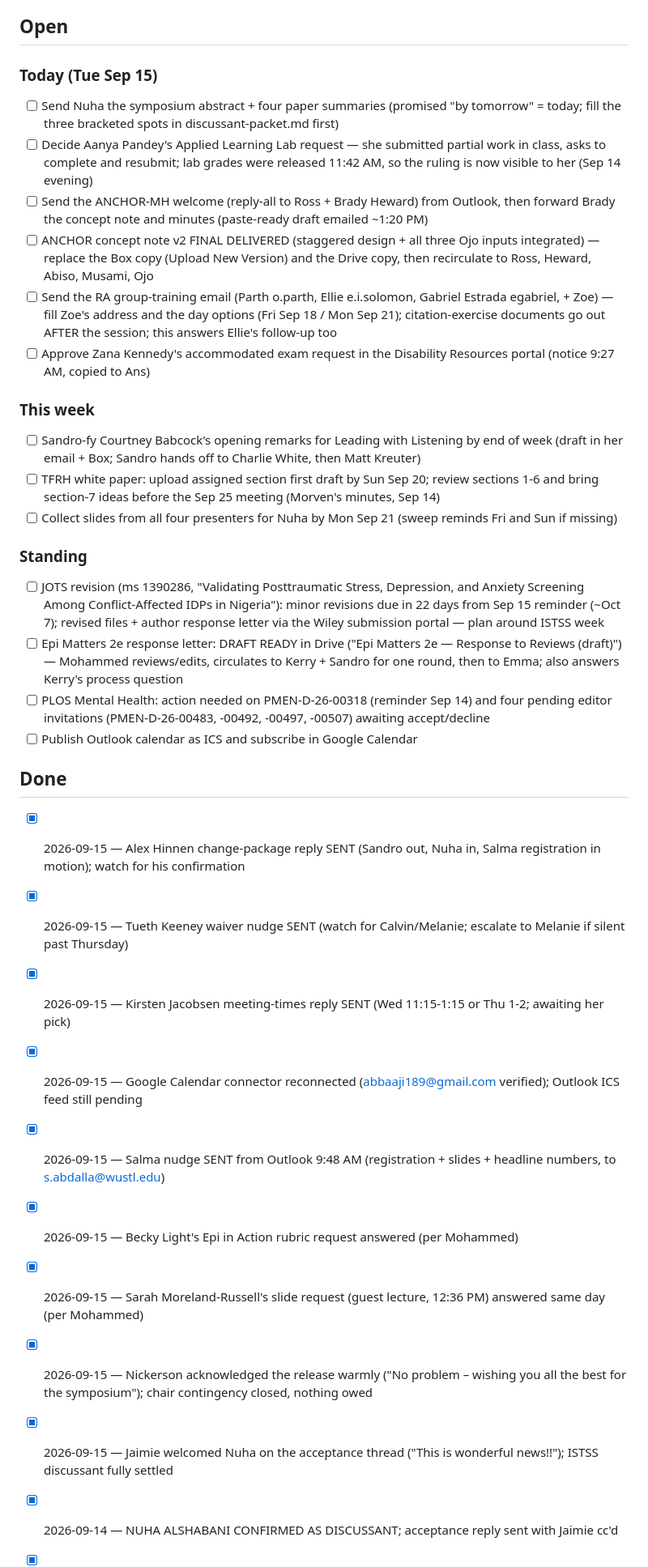
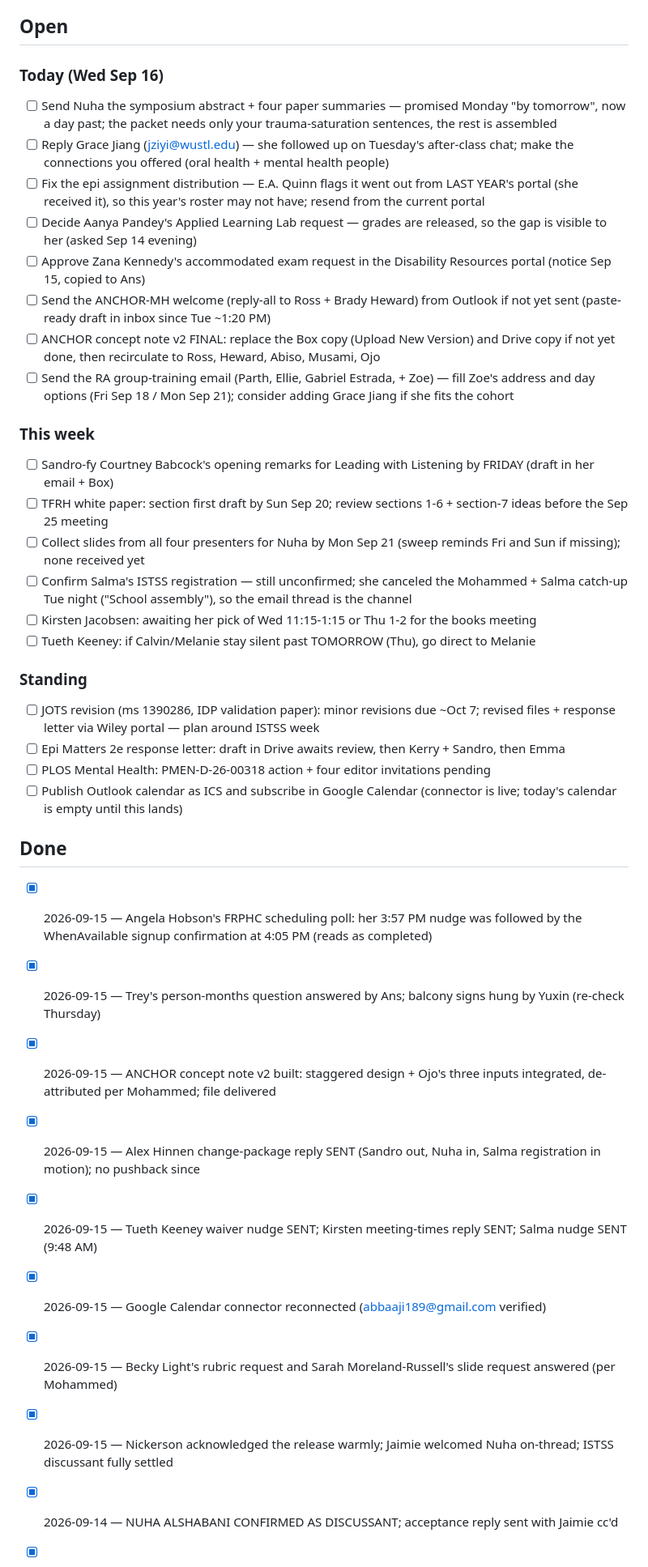
Before and after one commit to MrMoh19/speechify-personal, a Markdown page: daily/tasks.md, the part around one of its changes. Shown at 81% size. Drawn GitHub-style.

Commit message:
Ledger: Wednesday brief — Grace Jiang and Quinn portal asks in; Hobson poll evidenced done; Salma catch-up canceled
Co-Authored-By: Claude Fable 5 <noreply@anthropic.com>
Claude-Session: https://claude.ai/code/session_01PPwbUUWpfmtc9VHJ6fxbgv

```diff
--- a/daily/tasks.md
+++ b/daily/tasks.md
@@ -4,34 +4,38 @@ Maintained by the weekday morning brief. Each morning: yesterday's email is revi
 
 ## Open
 
-### Today (Tue Sep 15)
-- [ ] Send Nuha the symposium abstract + four paper summaries (promised "by tomorrow" = today; fill the three bracketed spots in discussant-packet.md first)
-- [ ] Decide Aanya Pandey's Applied Learning Lab request — she submitted partial work in class, asks to complete and resubmit; lab grades were released 11:42 AM, so the ruling is now visible to her (Sep 14 evening)
-- [ ] Send the ANCHOR-MH welcome (reply-all to Ross + Brady Heward) from Outlook, then forward Brady the concept note and minutes (paste-ready draft emailed ~1:20 PM)
-- [ ] ANCHOR concept note v2 FINAL DELIVERED (staggered design + all three Ojo inputs integrated) — replace the Box copy (Upload New Version) and the Drive copy, then recirculate to Ross, Heward, Abiso, Musami, Ojo
-- [ ] Send the RA group-training email (Parth o.parth, Ellie e.i.solomon, Gabriel Estrada egabriel, + Zoe) — fill Zoe's address and the day options (Fri Sep 18 / Mon Sep 21); citation-exercise documents go out AFTER the session; this answers Ellie's follow-up too
-- [ ] Approve Zana Kennedy's accommodated exam request in the Disability Resources portal (notice 9:27 AM, copied to Ans)
+### Today (Wed Sep 16)
+- [ ] Send Nuha the symposium abstract + four paper summaries — promised Monday "by tomorrow", now a day past; the packet needs only your trauma-saturation sentences, the rest is assembled
+- [ ] Reply Grace Jiang (jziyi@wustl.edu) — she followed up on Tuesday's after-class chat; make the connections you offered (oral health + mental health people)
+- [ ] Fix the epi assignment distribution — E.A. Quinn flags it went out from LAST YEAR's portal (she received it), so this year's roster may not have; resend from the current portal
+- [ ] Decide Aanya Pandey's Applied Learning Lab request — grades are released, so the gap is visible to her (asked Sep 14 evening)
+- [ ] Approve Zana Kennedy's accommodated exam request in the Disability Resources portal (notice Sep 15, copied to Ans)
+- [ ] Send the ANCHOR-MH welcome (reply-all to Ross + Brady Heward) from Outlook if not yet sent (paste-ready draft in inbox since Tue ~1:20 PM)
+- [ ] ANCHOR concept note v2 FINAL: replace the Box copy (Upload New Version) and Drive copy if not yet done, then recirculate to Ross, Heward, Abiso, Musami, Ojo
+- [ ] Send the RA group-training email (Parth, Ellie, Gabriel Estrada, + Zoe) — fill Zoe's address and day options (Fri Sep 18 / Mon Sep 21); consider adding Grace Jiang if she fits the cohort
 
 ### This week
-- [ ] Sandro-fy Courtney Babcock's opening remarks for Leading with Listening by end of week (draft in her email + Box; Sandro hands off to Charlie White, then Matt Kreuter)
-- [ ] TFRH white paper: upload assigned section first draft by Sun Sep 20; review sections 1-6 and bring section-7 ideas before the Sep 25 meeting (Morven's minutes, Sep 14)
-- [ ] Collect slides from all four presenters for Nuha by Mon Sep 21 (sweep reminds Fri and Sun if missing)
+- [ ] Sandro-fy Courtney Babcock's opening remarks for Leading with Listening by FRIDAY (draft in her email + Box)
+- [ ] TFRH white paper: section first draft by Sun Sep 20; review sections 1-6 + section-7 ideas before the Sep 25 meeting
+- [ ] Collect slides from all four presenters for Nuha by Mon Sep 21 (sweep reminds Fri and Sun if missing); none received yet
+- [ ] Confirm Salma's ISTSS registration — still unconfirmed; she canceled the Mohammed + Salma catch-up Tue night ("School assembly"), so the email thread is the channel
+- [ ] Kirsten Jacobsen: awaiting her pick of Wed 11:15-1:15 or Thu 1-2 for the books meeting
+- [ ] Tueth Keeney: if Calvin/Melanie stay silent past TOMORROW (Thu), go direct to Melanie
 
 ### Standing
-- [ ] JOTS revision (ms 1390286, "Validating Posttraumatic Stress, Depression, and Anxiety Screening Among Conflict-Affected IDPs in Nigeria"): minor revisions due in 22 days from Sep 15 reminder (~Oct 7); revised files + author response letter via the Wiley submission portal — plan around ISTSS week
-- [ ] Epi Matters 2e response letter: DRAFT READY in Drive ("Epi Matters 2e — Response to Reviews (draft)") — Mohammed reviews/edits, circulates to Kerry + Sandro for one round, then to Emma; also answers Kerry's process question
-- [ ] PLOS Mental Health: action needed on PMEN-D-26-00318 (reminder Sep 14) and four pending editor invitations (PMEN-D-26-00483, -00492, -00497, -00507) awaiting accept/decline
-- [ ] Publish Outlook calendar as ICS and subscribe in Google Calendar
+- [ ] JOTS revision (ms 1390286, IDP validation paper): minor revisions due ~Oct 7; revised files + response letter via Wiley portal — plan around ISTSS week
+- [ ] Epi Matters 2e response letter: draft in Drive awaits review, then Kerry + Sandro, then Emma
+- [ ] PLOS Mental Health: PMEN-D-26-00318 action + four editor invitations pending
+- [ ] Publish Outlook calendar as ICS and subscribe in Google Calendar (connector is live; today's calendar is empty until this lands)
 
 ## Done
 
-- [x] 2026-09-15 — Alex Hinnen change-package reply SENT (Sandro out, Nuha in, Salma registration in motion); watch for his confirmation
-- [x] 2026-09-15 — Tueth Keeney waiver nudge SENT (watch for Calvin/Melanie; escalate to Melanie if silent past Thursday)
-- [x] 2026-09-15 — Kirsten Jacobsen meeting-times reply SENT (Wed 11:15-1:15 or Thu 1-2; awaiting her pick)
-- [x] 2026-09-15 — Google Calendar connector reconnected (abbaaji189@gmail.com verified); Outlook ICS feed still pending
-- [x] 2026-09-15 — Salma nudge SENT from Outlook 9:48 AM (registration + slides + headline numbers, to s.abdalla@wustl.edu)
-- [x] 2026-09-15 — Becky Light's Epi in Action rubric request answered (per Mohammed)
-- [x] 2026-09-15 — Sarah Moreland-Russell's slide request (guest lecture, 12:36 PM) answered same day (per Mohammed)
-- [x] 2026-09-15 — Nickerson acknowledged the release warmly ("No problem – wishing you all the best for the symposium"); chair contingency closed, nothing owed
-- [x] 2026-09-15 — Jaimie welcomed Nuha on the acceptance thread ("This is wonderful news!!"); ISTSS discussant fully settled
+- [x] 2026-09-15 — Angela Hobson's FRPHC scheduling poll: her 3:57 PM nudge was followed by the WhenAvailable signup confirmation at 4:05 PM (reads as completed)
+- [x] 2026-09-15 — Trey's person-months question answered by Ans; balcony signs hung by Yuxin (re-check Thursday)
+- [x] 2026-09-15 — ANCHOR concept note v2 built: staggered design + Ojo's three inputs integrated, de-attributed per Mohammed; file delivered
+- [x] 2026-09-15 — Alex Hinnen change-package reply SENT (Sandro out, Nuha in, Salma registration in motion); no pushback since
+- [x] 2026-09-15 — Tueth Keeney waiver nudge SENT; Kirsten meeting-times reply SENT; Salma nudge SENT (9:48 AM)
+- [x] 2026-09-15 — Google Calendar connector reconnected (abbaaji189@gmail.com verified)
+- [x] 2026-09-15 — Becky Light's rubric request and Sarah Moreland-Russell's slide request answered (per Mohammed)
+- [x] 2026-09-15 — Nickerson acknowledged the release warmly; Jaimie welcomed Nuha on-thread; ISTSS discussant fully settled
 - [x] 2026-09-14 — NUHA ALSHABANI CONFIRMED AS DISCUSSANT; acceptance reply sent with Jaimie cc'd
```
Also changed, not shown: other parts of daily/tasks.md (+2 -10 lines).
